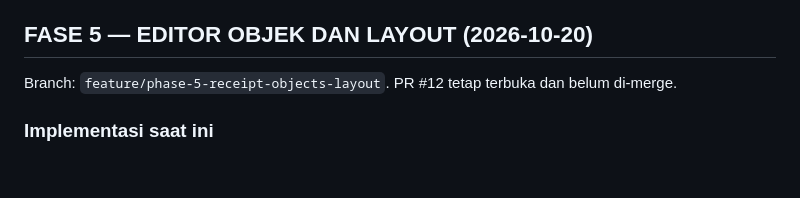
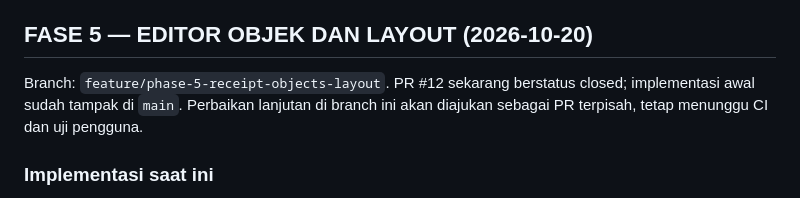
Before and after one commit to primemirza/thermal-receipt-studio, a Markdown page: PROGRESS.md, the part around the change. GitHub-like rendering; blank space fills up the shorter version.

Commit message:
Record actual PR #12 state and follow-up remediation plan

```diff
--- a/PROGRESS.md
+++ b/PROGRESS.md
@@ -302,7 +302,7 @@ Status implementasi: **IN PROGRESS**, menunggu CI dan uji manual Windows.
 
 ## FASE 5 — EDITOR OBJEK DAN LAYOUT (2026-10-20)
 
-Branch: `feature/phase-5-receipt-objects-layout`. PR #12 tetap terbuka dan belum di-merge.
+Branch: `feature/phase-5-receipt-objects-layout`. PR #12 sekarang berstatus closed; implementasi awal sudah tampak di `main`. Perbaikan lanjutan di branch ini akan diajukan sebagai PR terpisah, tetap menunggu CI dan uji pengguna.
 
 ### Implementasi saat ini
 - Toolbar telah dikelompokkan menjadi Kertas/Zoom, Dokumen, Riwayat, dan Sisipkan. Aksi menggunakan tombol ikon dengan `title` tooltip dan label aksesibilitas.
```
